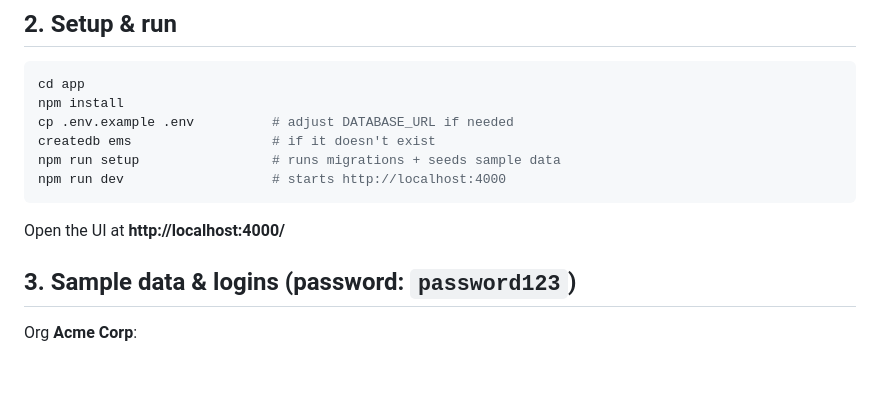
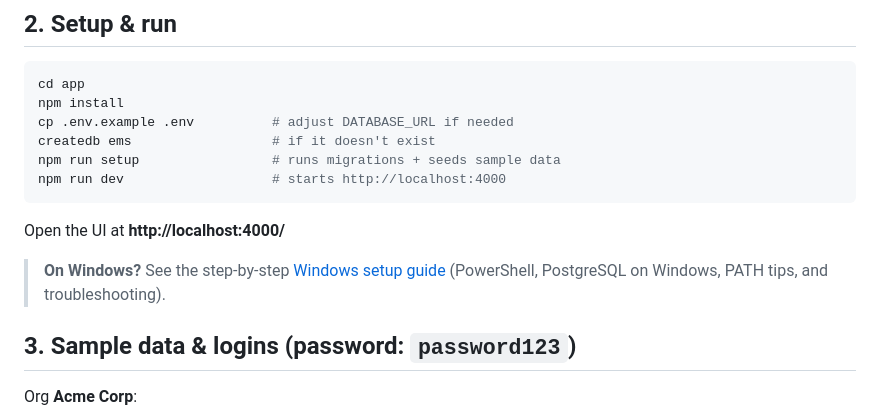
Before and after one commit to divyam59/expense-management-system, a Markdown page: app/README.md, the part around the change. Rendered like a GitHub page; blank space fills up the shorter version.

````diff
--- a/app/README.md
+++ b/app/README.md
@@ -55,6 +55,9 @@ npm run dev                   # starts http://localhost:4000
 ```
 
 Open the UI at **http://localhost:4000/**
+
+> **On Windows?** See the step-by-step [Windows setup guide](../docs/WINDOWS-SETUP.md)
+> (PowerShell, PostgreSQL on Windows, PATH tips, and troubleshooting).
 
 ## 3. Sample data & logins (password: `password123`)
 
````
Also changed, not shown: docs/WINDOWS-SETUP.md (added, +182 -0 lines).
